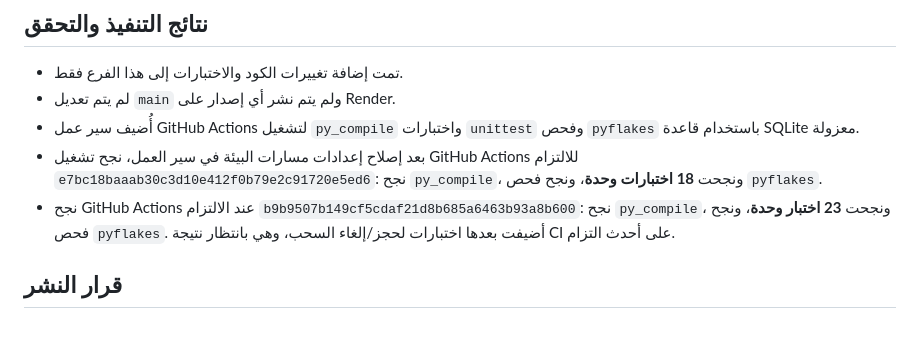
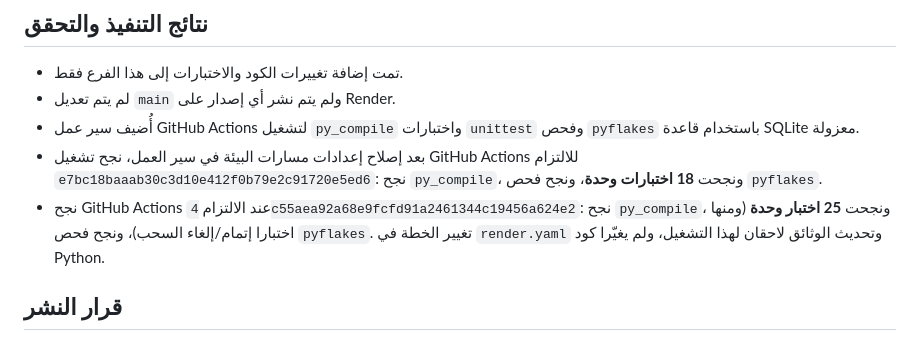
Before and after one commit to thexoldxman-collab/matar-bot, a Markdown page: AUDIT_REPORT_AR.md, the part around the change. Drawn GitHub-style.

Commit message:
docs: record passing 25-test financial regression suite

```diff
--- a/AUDIT_REPORT_AR.md
+++ b/AUDIT_REPORT_AR.md
@@ -63,7 +63,7 @@
 - لم يتم تعديل `main` ولم يتم نشر أي إصدار على Render.
 - أُضيف سير عمل GitHub Actions لتشغيل `py_compile` واختبارات `unittest` وفحص `pyflakes` باستخدام قاعدة SQLite معزولة.
 - بعد إصلاح إعدادات مسارات البيئة في سير العمل، نجح تشغيل GitHub Actions للالتزام `e7bc18baaab30c3d10e412f0b79e2c91720e5ed6`: نجح `py_compile`، ونجحت **18 اختبارات وحدة**، ونجح فحص `pyflakes`.
-- نجح GitHub Actions عند الالتزام `b9b9507b149cf5cdaf21d8b685a6463b93a8b600`: نجح `py_compile`، ونجحت **23 اختبار وحدة**، ونجح فحص `pyflakes`. أضيفت بعدها اختبارات لحجز/إلغاء السحب، وهي بانتظار نتيجة CI على أحدث التزام.
+- نجح GitHub Actions عند الالتزام `4c55aea92a68e9fcfd91a2461344c19456a624e2`: نجح `py_compile`، ونجحت **25 اختبار وحدة** (ومنها اختبارا إتمام/إلغاء السحب)، ونجح فحص `pyflakes`. تغيير الخطة في `render.yaml` وتحديث الوثائق لاحقان لهذا التشغيل، ولم يغيّرا كود Python.
 
 ## قرار النشر
 
```
